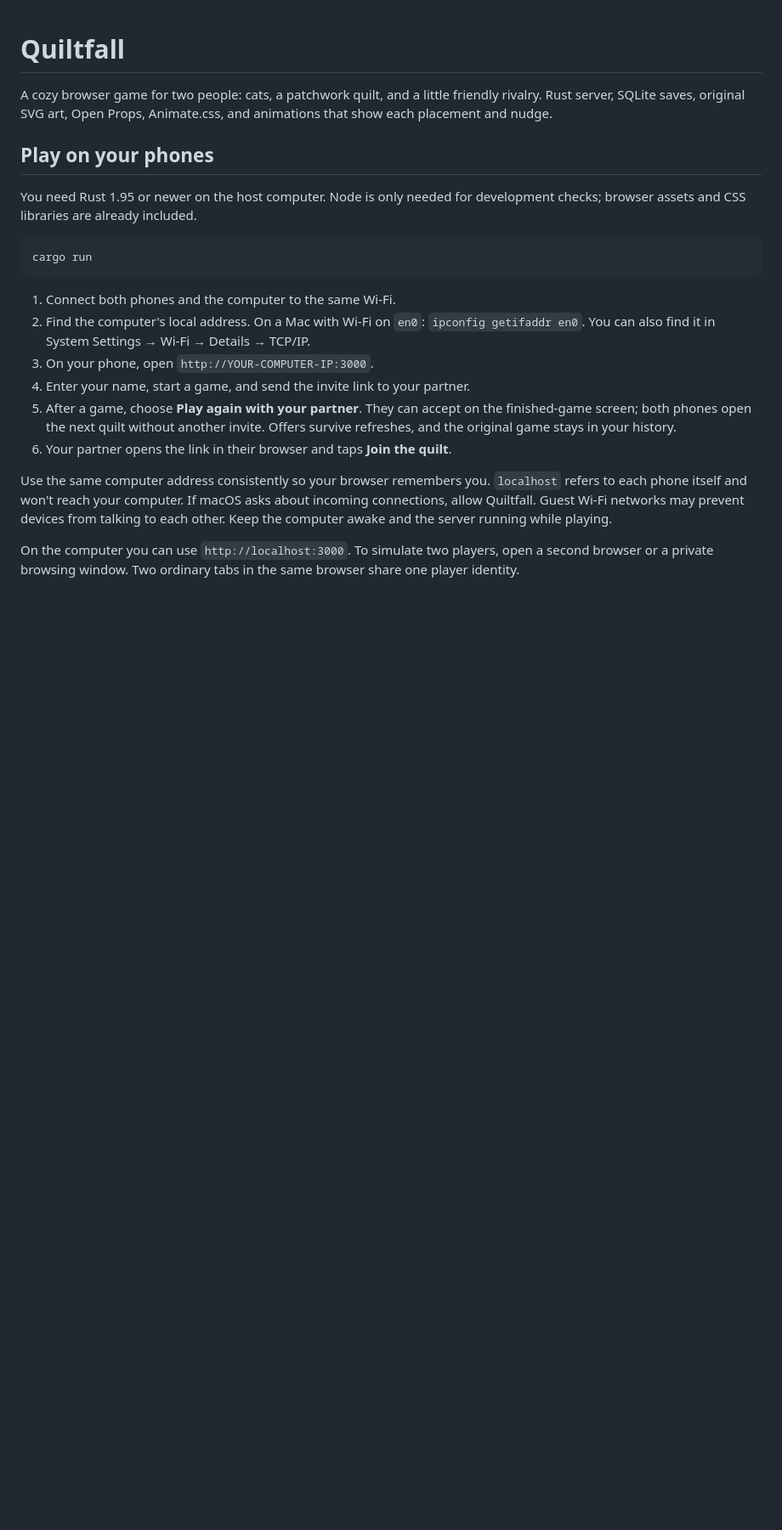
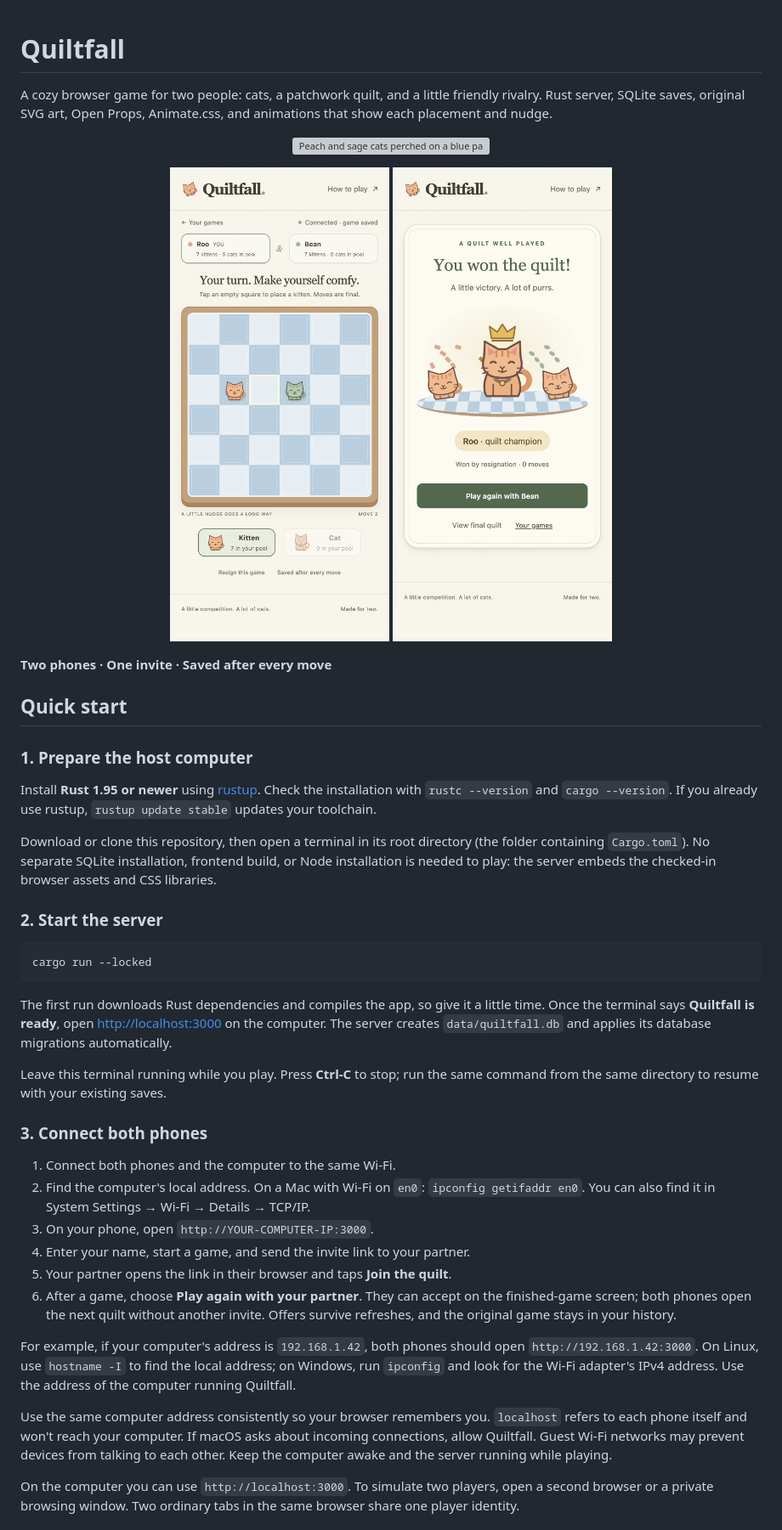
Before and after one commit to withzombies/quiltfall, a Markdown page: README.md, the part around the change printed below. Shown: that part at 85% size. Rendered like a GitHub page; pictures changed too: docs/images/quiltfall-celebration.png (added), docs/images/quiltfall-game.png (added); blank space fills up the shorter version; grey boxes are pictures that could not be loaded.

Commit message:
Show the game and make running it on two phones easier

````diff
--- a/README.md
+++ b/README.md
@@ -4,14 +4,45 @@ A cozy browser game for two people: cats, a patchwork quilt, and a little
 friendly rivalry. Rust server, SQLite saves, original SVG art, Open Props,
 Animate.css, and animations that show each placement and nudge.
 
-## Play on your phones
+<p align="center">
+  <img src="web/hero.svg" width="360" alt="Peach and sage cats perched on a blue patchwork quilt">
+</p>
 
-You need Rust 1.95 or newer on the host computer. Node is only needed for
-development checks; browser assets and CSS libraries are already included.
+<p align="center">
+  <img src="docs/images/quiltfall-game.png" width="260" alt="Quiltfall on a phone: two players, a blue quilt, and kittens ready to nudge">
+  <img src="docs/images/quiltfall-celebration.png" width="260" alt="The victory screen with a crowned cat and two celebrating kittens">
+</p>
+
+**Two phones · One invite · Saved after every move**
+
+## Quick start
+
+### 1. Prepare the host computer
+
+Install **Rust 1.95 or newer** using [rustup](https://rustup.rs/).
+Check the installation with `rustc --version` and `cargo --version`.
+If you already use rustup, `rustup update stable` updates your toolchain.
+
+Download or clone this repository, then open a terminal in its root directory
+(the folder containing `Cargo.toml`). No separate SQLite installation, frontend
+build, or Node installation is needed to play: the server embeds the checked-in
+browser assets and CSS libraries.
+
+### 2. Start the server
 
 ```sh
-cargo run
+cargo run --locked
 ```
+
+The first run downloads Rust dependencies and compiles the app, so give it a
+little time. Once the terminal says **Quiltfall is ready**, open
+[http://localhost:3000](http://localhost:3000) on the computer. The server creates
+`data/quiltfall.db` and applies its database migrations automatically.
+
+Leave this terminal running while you play. Press **Ctrl-C** to stop; run the
+same command from the same directory to resume with your existing saves.
+
+### 3. Connect both phones
 
 1. Connect both phones and the computer to the same Wi-Fi.
 2. Find the computer's local address. On a Mac with Wi-Fi on `en0`:
@@ -19,10 +50,15 @@ cargo run
    Details → TCP/IP.
 3. On your phone, open `http://YOUR-COMPUTER-IP:3000`.
 4. Enter your name, start a game, and send the invite link to your partner.
-5. After a game, choose **Play again with your partner**. They can accept on the
+5. Your partner opens the link in their browser and taps **Join the quilt**.
+6. After a game, choose **Play again with your partner**. They can accept on the
    finished-game screen; both phones open the next quilt without another invite.
    Offers survive refreshes, and the original game stays in your history.
-5. Your partner opens the link in their browser and taps **Join the quilt**.
+
+For example, if your computer's address is `192.168.1.42`, both phones should
+open `http://192.168.1.42:3000`. On Linux, use `hostname -I` to find the local
+address; on Windows, run `ipconfig` and look for the Wi-Fi adapter's IPv4 address.
+Use the address of the computer running Quiltfall.
 
 Use the same computer address consistently so your browser remembers you.
 `localhost` refers to each phone itself and won't reach your computer. If macOS
````
Also changed, not shown: other parts of README.md (+57 -1 lines).
